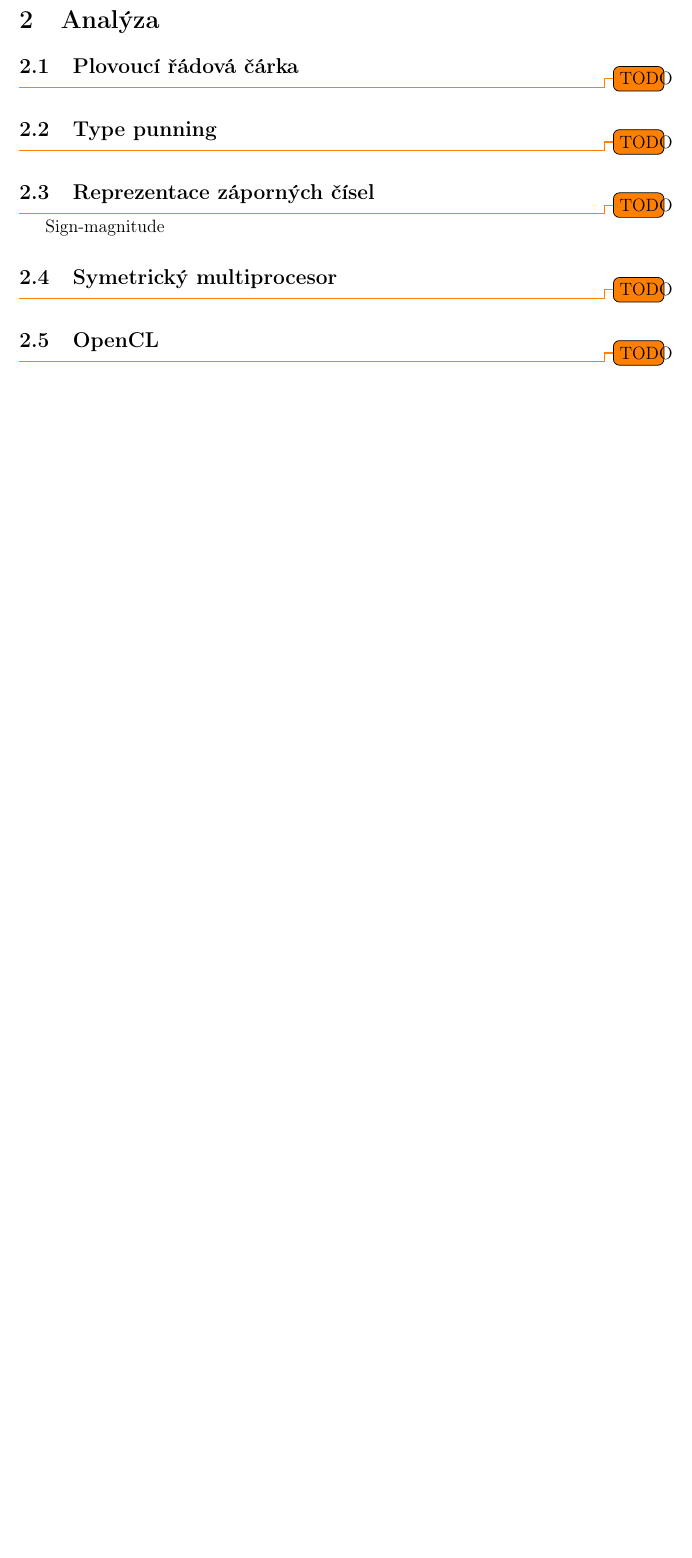
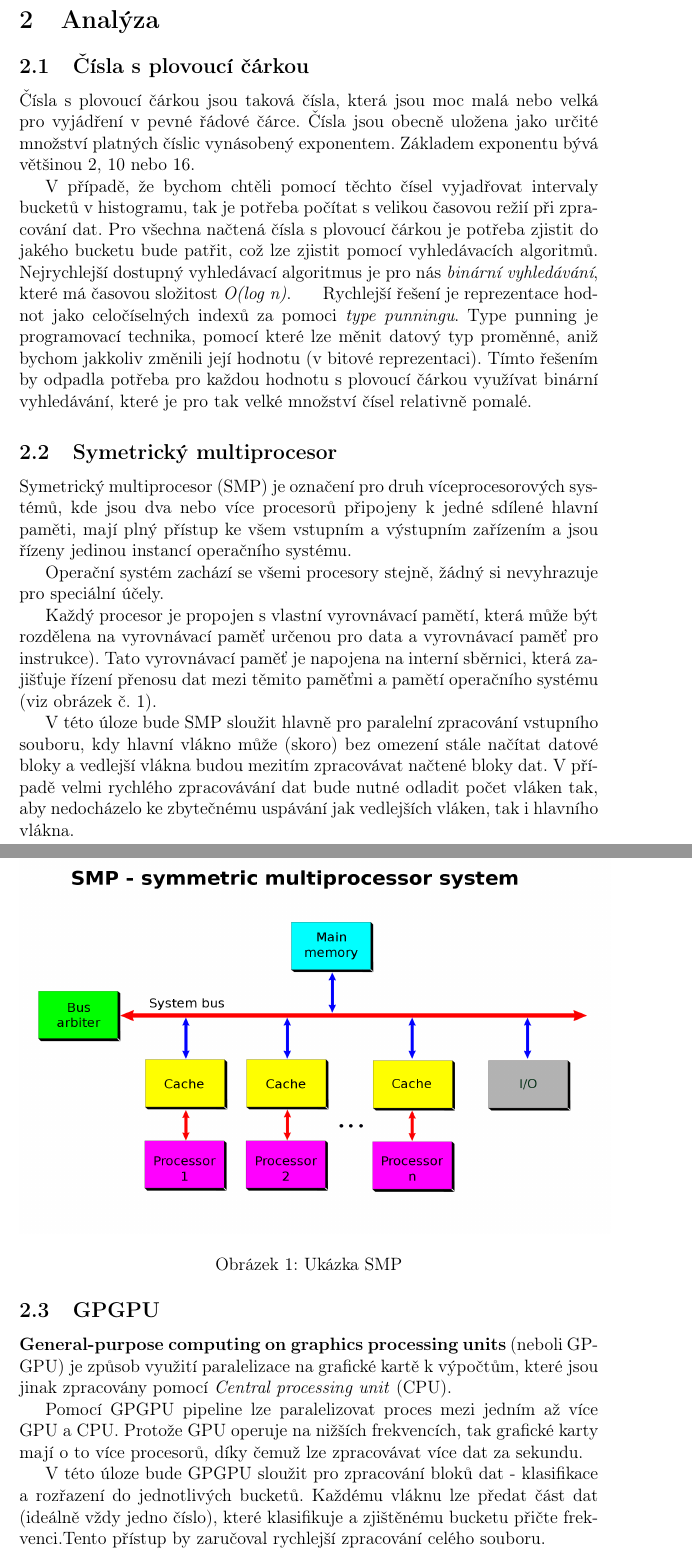
Before and after one commit to danisik/KIV-PPR2, a LaTeX document (doc/dokumentace.tex): part of page 4 of 14 before the commit and two parts of pages 4 and 5 of 15 after it, the two joined at a grey line, cut so that both start at the same text, the shorter picture padded with empty space. Compiled offline with pdfLaTeX.

Commit message:
Full documentation.

```diff
--- a/doc/dokumentace.tex
+++ b/doc/dokumentace.tex
@@ -95,17 +95,29 @@ Testovaný soubor bude velký několik GB, ale paměť bude omezená na 250 MB.
 
 
 \section{Analýza}
-\subsection{Plovoucí řádová čárka}
-\todo{TODO}
-\subsection{Type punning}
-\todo{TODO}
-\subsection{Reprezentace záporných čísel}
-\todo{TODO}
-Sign-magnitude
+\subsection{Čísla s plovoucí čárkou}
+Čísla s plovoucí čárkou jsou taková čísla, která jsou moc malá nebo velká pro vyjádření v pevné řádové čárce. Čísla jsou obecně uložena jako určité množství platných číslic vynásobený exponentem. Základem exponentu bývá většinou 2, 10 nebo 16. \\
+\indent V případě, že bychom chtěli pomocí těchto čísel vyjadřovat intervaly bucketů v histogramu, tak je potřeba počítat s velikou časovou režií při zpracování dat. Pro všechna načtená čísla s plovoucí čárkou je potřeba zjistit do jakého bucketu bude patřit, což lze zjistit pomocí vyhledávacích algoritmů. Nejrychlejší dostupný vyhledávací algoritmus je pro nás \textit{binární vyhledávání}, které má časovou složitost \textit{O(log n)}.
+\indent Rychlejší řešení je reprezentace hodnot jako celočíselných indexů za pomoci \textit{type punningu}. Type punning je programovací technika, pomocí které lze měnit datový typ proměnné, aniž bychom jakkoliv změnili její hodnotu (v bitové reprezentaci). Tímto řešením by odpadla potřeba pro každou hodnotu s plovoucí čárkou využívat binární vyhledávání, které je pro tak velké množství čísel relativně pomalé.
+
 \subsection{Symetrický multiprocesor}
-\todo{TODO}
-\subsection{OpenCL}
-\todo{TODO}
+Symetrický multiprocesor (SMP) je označení pro druh víceprocesorových systémů, kde jsou dva nebo více procesorů připojeny k jedné sdílené hlavní paměti, mají plný přístup ke všem vstupním a výstupním zařízením a jsou řízeny jedinou instancí operačního systému. \\
+\indent Operační systém zachází se všemi procesory stejně, žádný si nevyhrazuje pro speciální účely. \\
+\indent Každý procesor je propojen s vlastní vyrovnávací pamětí, která může být rozdělena na vyrovnávací paměť určenou pro data a vyrovnávací paměť pro instrukce). Tato vyrovnávací paměť je napojena na interní sběrnici, která zajišťuje řízení přenosu dat mezi těmito paměťmi a pamětí operačního systému (viz obrázek č. \ref{fig:smp}).\\
+\indent V této úloze bude SMP sloužit hlavně pro paralelní zpracování vstupního souboru, kdy hlavní vlákno může (skoro) bez omezení stále načítat datové bloky a vedlejší vlákna budou mezitím zpracovávat načtené bloky dat. V případě velmi rychlého zpracovávání dat bude nutné odladit počet vláken tak, aby nedocházelo ke zbytečnému uspávání jak vedlejších vláken, tak i hlavního vlákna.
+
+
+\begin{figure}[!h]
+\centering
+\includegraphics[width=14cm]{img/smp}
+\caption{Ukázka SMP}
+\label{fig:smp}
+\end{figure}
+
+\subsection{GPGPU}
+\textbf{General-purpose computing on graphics processing units} (neboli GPGPU) je způsob využití paralelizace na grafické kartě k výpočtům, které jsou jinak zpracovány pomocí \textit{Central processing unit} (CPU).\\
+\indent Pomocí GPGPU pipeline lze paralelizovat proces mezi jedním až více GPU a CPU. Protože GPU operuje na nižších frekvencích, tak grafické karty mají o to více procesorů, díky čemuž lze zpracovávat více dat za sekundu. \\
+\indent V této úloze bude GPGPU sloužit pro zpracování bloků dat - klasifikace a rozřazení do jednotlivých bucketů. Každému vláknu lze předat část dat (ideálně vždy jedno číslo), které klasifikuje a zjištěnému bucketu přičte frekvenci.Tento přístup by zaručoval rychlejší zpracování celého souboru.\\
 
 \newpage
 
```
Also changed, not shown: doc/dokumentace.pdf, doc/img/smp.png (added), doc/dokumentace.tex (12 more changed lines), 1 other file.
